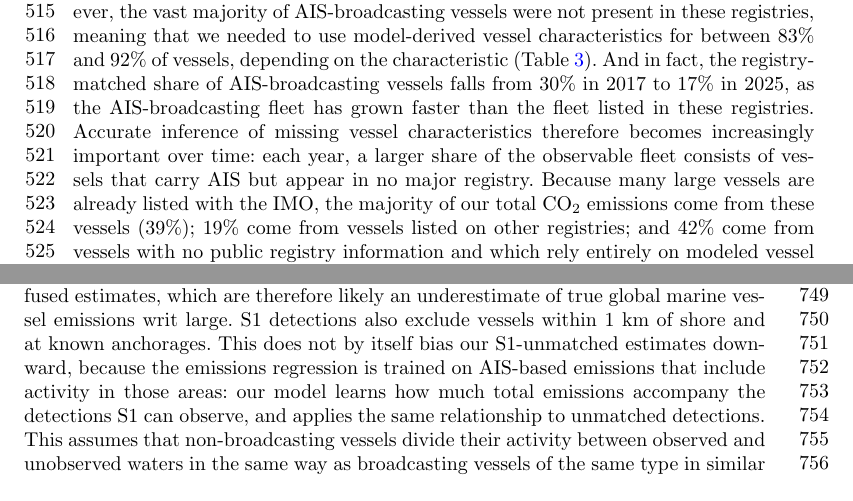
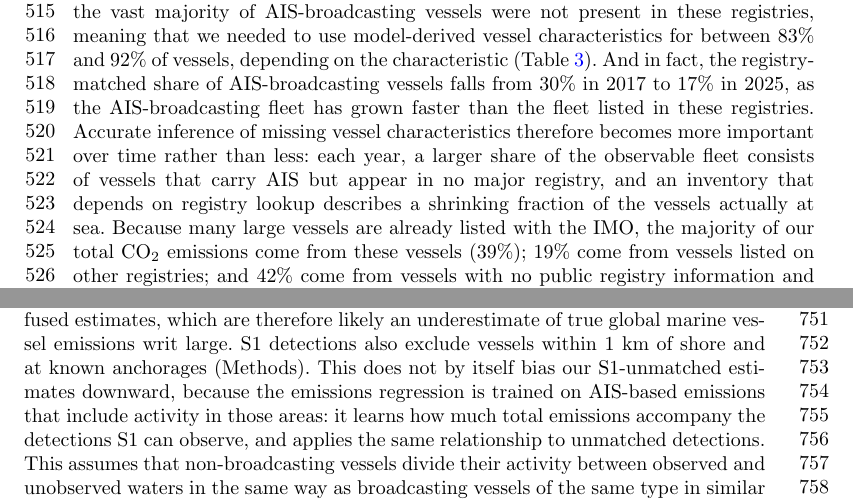
Before and after one commit to emlab-ucsb/paper-ocean-ghg, a LaTeX paper (main.tex): two parts of pages 12 and 17 of 95, joined at a grey line, cut so that both start at the same text. Compiled offline with pdfLaTeX.

Commit message:
Updates from Overleaf

```diff
--- a/main.tex
+++ b/main.tex
@@ -120,7 +120,7 @@ Our vessel-level AIS-based emissions data provide a detailed understanding of ma
     \label{fig:fig-ais-data-richness}
 \end{figure}
 
-By developing new methods for inferring key missing vessel characteristics that are necessary for AIS-based emissions modeling, we can accurately estimate vessel-level emissions for a huge swath of the world's fleet that does not otherwise have the necessary vessel characteristic information in public registries. Of the roughly 775,000 AIS-broadcasting vessels in our analysis (every vessel emitting at any point during our 2017--2025 study period), we matched 139,000 (18\%) to public registries or proprietary databases, the majority of which (93,400) were IMO-registered. This allowed us to leverage vessel characteristics provided for these vessels from these databases. However, the vast majority of AIS-broadcasting vessels were not present in these registries, meaning that we needed to use model-derived vessel characteristics for between 83\% and 92\% of vessels, depending on the characteristic (Table \ref{tab:characteristic-availability}). And in fact, the registry-matched share of AIS-broadcasting vessels falls from 30\% in 2017 to 17\% in 2025, as the AIS-broadcasting fleet has grown faster than the fleet listed in these registries. Accurate inference of missing vessel characteristics therefore becomes increasingly important over time: each year, a larger share of the observable fleet consists of vessels that carry AIS but appear in no major registry. Because many large vessels are already listed with the IMO, the majority of our total CO$_{2}$ emissions come from these vessels (39\%); 19\% come from vessels listed on other registries; and 42\% come from vessels with no public registry information and which rely entirely on modeled vessel characteristics.
+By developing new methods for inferring key missing vessel characteristics that are necessary for AIS-based emissions modeling, we can accurately estimate vessel-level emissions for a huge swath of the world's fleet that does not otherwise have the necessary vessel characteristic information in public registries. Of the roughly 775,000 AIS-broadcasting vessels in our analysis (every vessel emitting at any point during our 2017--2025 study period), we matched 139,000 (18\%) to public registries or proprietary databases, the majority of which (93,400) were IMO-registered. This allowed us to leverage vessel characteristics provided for these vessels from these databases. However, the vast majority of AIS-broadcasting vessels were not present in these registries, meaning that we needed to use model-derived vessel characteristics for between 83\% and 92\% of vessels, depending on the characteristic (Table \ref{tab:characteristic-availability}). And in fact, the registry-matched share of AIS-broadcasting vessels falls from 30\% in 2017 to 17\% in 2025, as the AIS-broadcasting fleet has grown faster than the fleet listed in these registries. Accurate inference of missing vessel characteristics therefore becomes more important over time rather than less: each year, a larger share of the observable fleet consists of vessels that carry AIS but appear in no major registry, and an inventory that depends on registry lookup describes a shrinking fraction of the vessels actually at sea. Because many large vessels are already listed with the IMO, the majority of our total CO$_{2}$ emissions come from these vessels (39\%); 19\% come from vessels listed on other registries; and 42\% come from vessels with no public registry information and which rely entirely on modeled vessel characteristics.
 
 Using the vessel characteristic values that are derived from our machine learning models, we achieve an out-of-sample model performance of 0.85 traditional R$^{2}$ when comparing our daily vessel-specific CO$_{2}$ emissions estimates against those derived from a proprietary vessel registry dataset of over 15,000 vessel-specific fuel consumption values that were measured during at-sea trials (Fig. \ref{fig:fig-registered-data-performance}). If we were to instead estimate emissions with our model using only currently available public vessel characteristic data (i.e., the IMO provides lookup tables for average main engine power and design speed for different vessel types and sizes \cite{fourth2020greenhouse}), we would only achieve a predictive performance value of 0.73 traditional R$^{2}$. We also measured the performance of our model's ability to estimate annual vessel-level CO$_{2}$ emissions estimates by comparing our estimates to those available in the publicly available European Maritime Safety Agency’s Monitoring, Reporting, and Verification (MRV) database \cite{mrv_emissions}. Using a set of over 27,000 matched vessel-specific annual emissions estimates, we found a performance value of 0.84 traditional R$^{2}$ (Table \ref{tab:tab-performance-tolerance-table}).
 
@@ -154,7 +154,7 @@ Another limitation is that the relationship between detections and emissions may
 
 The difference between our AIS-based emissions and other bottom-up inventories is primarily one of fleet scope rather than of the emissions modeling itself (Supplementary Note \ref{sec:methods-comparison}). Global AIS-based emissions are likely understated whenever heavy reliance on registry-defined fleets leaves low-information vessels out of scope. The vessels in our analysis are not limited to only those that are registered, but rather includes all vessels that carry AIS; the fleet thus expands with increasing uptake of AIS among vessels, with our estimated emissions growth mostly carried by low-information vessels. This indicates that the other bottom-up inventories, and our own early years, likely miss part of the global fleet (Supplementary Note \ref{sec:inventory-comparison}). Our data fusion approach extends on this even further, expanding our estimates to include large vessels that appear in neither registries nor AIS, which also explains the magnitude gap with the top-down EDGAR and CEDS inventories.
 
-Our estimated growth rate indicates that marine vessel emissions are growing significantly faster than other inventories indicate, which requires more careful inspection. For our AIS-based results, this is largely driven by smaller vessels and certain vessel classes (e.g., passenger and fishing vessels) that: a) our inventory uniquely captures compared to other inventories; and b) also happen to be growing the fastest, both in terms of number of vessels and amount of emissions (Supplementary Figs. \ref{fig:figS-fleet-growth-by-year} - \ref{fig:figS-fleet-sankey-with-series-2025}). That only tells part of the story though -- these AIS-based emissions are increasing due to a combination of true increased activity, increasing AIS reception quality over time due to dynamic-AIS, as well as increased use of AIS among these vessels. Our data fusion approach allows us to at least partially disentangle these conflating effects. Looking at our S1 detection data, we see that the fraction of vessel detections matched to AIS is generally increasing over time, particularly for small vessels (Supplementary Fig. \ref{fig:figS-ais-carriage-saturation-by-size}). This tells us that indeed some of the increasing trend in AIS emissions is due to increased use of AIS. So within our data fusion framework, the emissions from these vessels is simply transferred from our S1-unmatched component to our AIS-based component as soon as they begin carrying AIS. However, even increasing adoption of AIS does not fully explain the scale of increasing emissions: although unmatched detections of small vessels are going down slightly over time--consistent with vessels adopting AIS--matched detections are going up much more significantly. This translates into an overall increase in detected vessels, reflecting increased vessel activity in that segment (Supplementary Fig. \ref{fig:figS-density-by-match-status}, panel a). This provides new evidence supporting the concept of the `blue acceleration' and the expansion of human activity in the oceans \cite{jouffray2020blue}. However, we acknowledge that even when using data fusion, our approach is limited by the observational capacity of both AIS and S1. Neither AIS nor S1 have good coverage for very small vessels (i.e., $<$15m), and S1 rarely detects wood and fiberglass vessels. Vessels that neither system observes are missing from our fused estimates, which are therefore likely an underestimate of true global marine vessel emissions writ large. S1 detections also exclude vessels within 1 km of shore and at known anchorages. This does not by itself bias our S1-unmatched estimates downward, because the emissions regression is trained on AIS-based emissions that include activity in those areas: our model learns how much total emissions accompany the detections S1 can observe, and applies the same relationship to unmatched detections. This assumes that non-broadcasting vessels divide their activity between observed and unobserved waters in the same way as broadcasting vessels of the same type in similar locations; our S1-unmatched estimates would be too low if non-broadcasting vessels are more concentrated in nearshore waters, and too high if they spend less time at berth. There also may be many small and coastal vessels that S1 could not detect in early years of our dataset, because of their size or hull material or because they operate only within the shoreline buffer, but which eventually adopt AIS. This could bias our increasing trend upwards compared to the true trend in activity, even when looking at our fused estimates (Supplementary Note \ref{sec:inventory-comparison}). Further research could help further disentangle the magnitude and trends of small and coastal vessels. An exciting area of future work would be to incorporate new satellite sensors into our data fusion framework to better capture activity from small vessels (e.g., optical imagery from Sentinel-2 or PlanetScope \cite{wei2026satellite}).
+Our estimated growth rate indicates that marine vessel emissions are growing significantly faster than other inventories indicate, which requires more careful inspection. For our AIS-based results, this is largely driven by smaller vessels and certain vessel classes (e.g., passenger and fishing vessels) that: a) our inventory uniquely captures compared to other inventories; and b) also happen to be growing the fastest, both in terms of number of vessels and amount of emissions (Supplementary Figs. \ref{fig:figS-fleet-growth-by-year} - \ref{fig:figS-fleet-sankey-with-series-2025}). That only tells part of the story though -- these AIS-based emissions are increasing due to a combination of true increased activity, increasing AIS reception quality over time due to dynamic-AIS, as well as increased use of AIS among these vessels. Our data fusion approach allows us to at least partially disentangle these conflating effects. Looking at our S1 detection data, we see that the fraction of vessel detections matched to AIS is generally increasing over time, particularly for small vessels (Supplementary Fig. \ref{fig:figS-ais-carriage-saturation-by-size}). This tells us that indeed some of the increasing trend in AIS emissions is due to increased use of AIS. So within our data fusion framework, the emissions from these vessels is simply transferred from our S1-unmatched component to our AIS-based component as soon as they begin carrying AIS. However, even increasing adoption of AIS does not fully explain the scale of increasing emissions: although unmatched detections of small vessels are going down slightly over time--consistent with vessels adopting AIS--matched detections are going up much more significantly. This translates into an overall increase in detected vessels, reflecting increased vessel activity in that segment (Supplementary Fig. \ref{fig:figS-density-by-match-status}, panel a). This provides new evidence supporting the concept of the `blue acceleration' and the expansion of human activity in the oceans \cite{jouffray2020blue}. However, we acknowledge that even when using data fusion, our approach is limited by the observational capacity of both AIS and S1. Neither AIS nor S1 have good coverage for very small vessels (i.e., $<$15m), and S1 rarely detects wood and fiberglass vessels. Vessels that neither system observes are missing from our fused estimates, which are therefore likely an underestimate of true global marine vessel emissions writ large. S1 detections also exclude vessels within 1 km of shore and at known anchorages (Methods). This does not by itself bias our S1-unmatched estimates downward, because the emissions regression is trained on AIS-based emissions that include activity in those areas: it learns how much total emissions accompany the detections S1 can observe, and applies the same relationship to unmatched detections. This assumes that non-broadcasting vessels divide their activity between observed and unobserved waters in the same way as broadcasting vessels of the same type in similar locations; our S1-unmatched estimates would be too low if non-broadcasting vessels are more concentrated in nearshore waters, and too high if they spend less time at berth. There also may be many small and coastal vessels that S1 could not detect in early years of our dataset, because of their size or hull material or because they operate only within the shoreline buffer, but which eventually adopt AIS. This could bias our increasing trend upwards compared to the true trend in activity, even when looking at our fused estimates (Supplementary Note \ref{sec:inventory-comparison}). Further research could help further disentangle the magnitude and trends of small and coastal vessels. An exciting area of future work would be to incorporate new satellite sensors into our data fusion framework to better capture activity from small vessels (e.g., optical imagery from Sentinel-2 or PlanetScope \cite{wei2026satellite}).
 
 % Still, even confined to non-fishing vessels of 150m and above---the segment of the fleet where AIS use was already widespread at the start of our series , and thus where measured growth reflects activity at sea and AIS quality rather than expanding AIS use---our AIS-based emissions grew at a compound annual rate of 3.20\%, nearly twice that of the fastest-growing bottom-up inventories, more than three times that of global emissions across all sectors, and about six to seven times that of all other transportation modes combined (Supplementary Fig. \ref{fig:figS-inventory-comparison-all-sources}, Supplementary Table \ref{tab:inventory_growth_comparison}).
 
```
